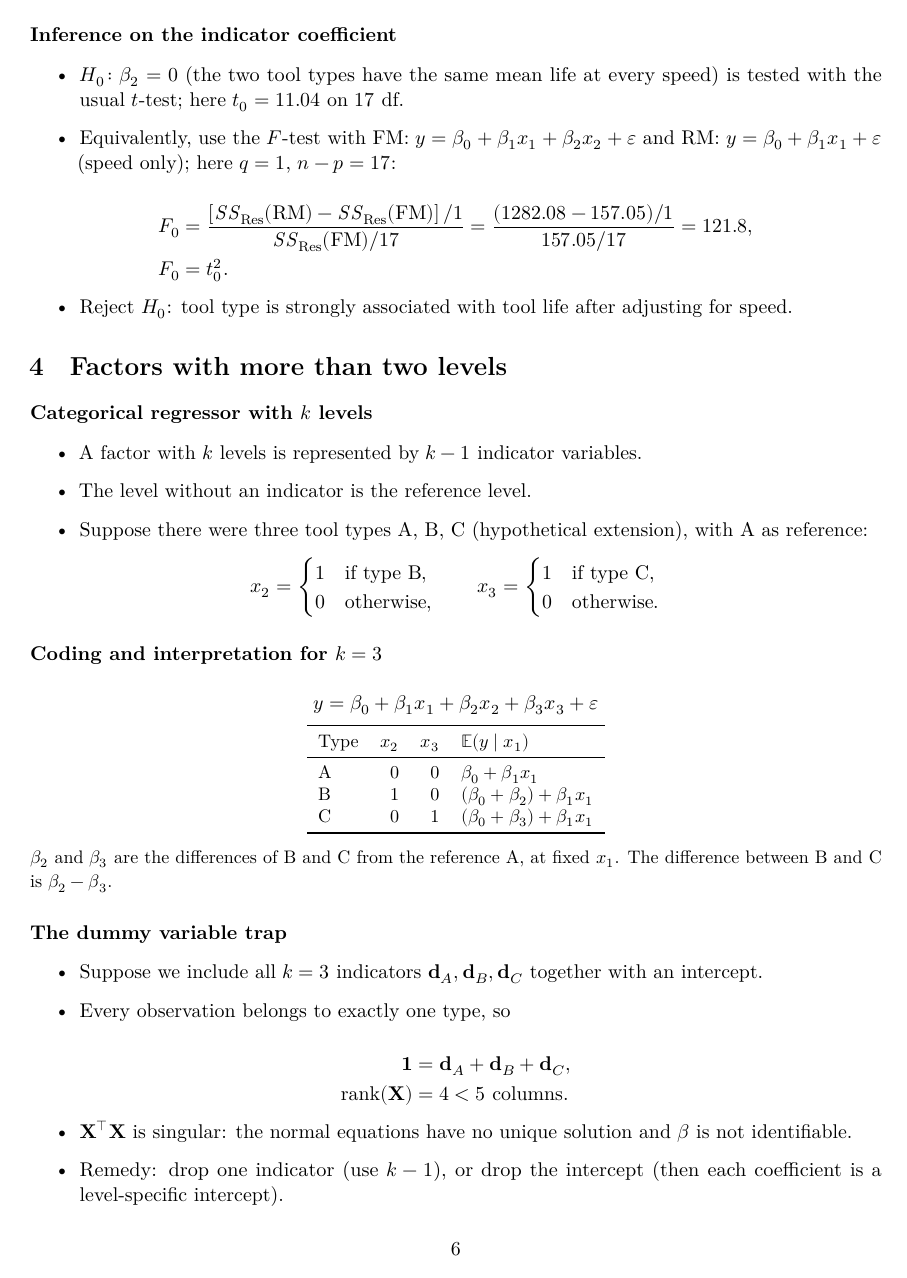
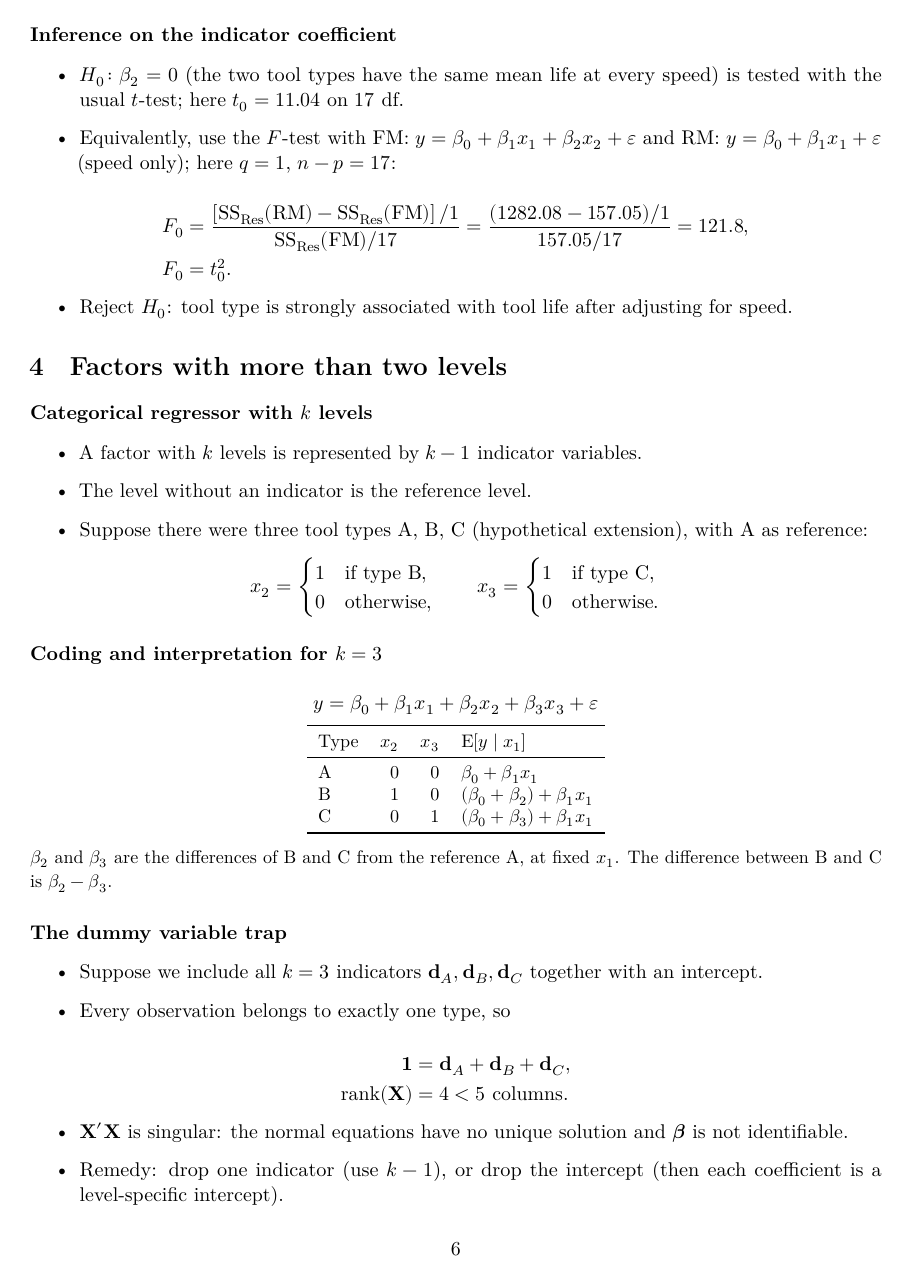
Before and after one commit to ami-null/intro-regression, a LaTeX document (08_dummy-vars_interaction/08_dummy-vars_interaction_article.tex, which reads 08_dummy-vars_interaction/08_dummy-vars_interaction_contents.tex): page 6 of 11. The pictures show the PDF file 08_dummy-vars_interaction/08_dummy-vars_interaction_article.pdf that the author committed with the source.

Commit message:
use math notations from the header file

```diff
--- a/08_dummy-vars_interaction/08_dummy-vars_interaction_contents.tex
+++ b/08_dummy-vars_interaction/08_dummy-vars_interaction_contents.tex
@@ -131,8 +131,8 @@
         \item Setting $x_2 = 0$ and $x_2 = 1$ gives the mean response for each tool type:
     \end{itemize}
     \begin{align*}
-        \text{Type A } (x_2 = 0)\colon \quad \mathbb{E}(y \mid x_1) &= \beta_0 + \beta_1 x_1, \\
-        \text{Type B } (x_2 = 1)\colon \quad \mathbb{E}(y \mid x_1) &= (\beta_0 + \beta_2) + \beta_1 x_1.
+        \text{Type A } (x_2 = 0)\colon \quad \E[y \mid x_1] &= \beta_0 + \beta_1 x_1, \\
+        \text{Type B } (x_2 = 1)\colon \quad \E[y \mid x_1] &= (\beta_0 + \beta_2) + \beta_1 x_1.
     \end{align*}
     \begin{itemize}
         \item The lines have the same slope $\beta_1$ and intercepts that differ by $\beta_2$: the lines are \textbf{parallel}.
@@ -230,8 +230,8 @@
     \vspace{0.5em}
     Example: $H_0\colon \beta_2 = 0$ ($q = 1$).
     \begin{align*}
-        \text{FM}\colon\quad y &= \beta_0 + \beta_1 x_1 + \beta_2 x_2 + \varepsilon, \\
-        \text{RM}\colon\quad y &= \beta_0 + \beta_1 x_1 + \varepsilon .
+        \FM\colon\quad y &= \beta_0 + \beta_1 x_1 + \beta_2 x_2 + \varepsilon, \\
+        \RM\colon\quad y &= \beta_0 + \beta_1 x_1 + \varepsilon .
     \end{align*}
 \end{frame}
 
@@ -262,10 +262,10 @@
         \item Under $H_0$, with $n$ observations, $p$ parameters in the FM and $q$ restrictions:
     \end{itemize}
     \[
-        F_0 = \frac{\left[\SSRes(\text{RM}) - \SSRes(\text{FM})\right] / q}{\SSRes(\text{FM}) / (n - p)} \sim F_{q,\, n-p}.
+        F_0 = \frac{\left[\SSRes(\RM) - \SSRes(\FM)\right] / q}{\SSRes(\FM) / (n - p)} \sim F_{q,\, n-p}.
     \]
     \begin{itemize}
-        \item Numerator: increase in $\SSRes$ per restriction. Denominator: $\mathit{MS}_{\mathrm{Res}}$ of the FM, an estimate of $\sigma^2$.
+        \item Numerator: increase in $\SSRes$ per restriction. Denominator: $\MSRes$ of the FM, an estimate of $\sigma^2$.
         \item Reject $H_0$ at level $\alpha$ if $F_0 > F_{\alpha,\, q,\, n-p}$.
         \item For $q = 1$ the test is equivalent to the two-sided $t$-test of the coefficient, with $F_0 = t_0^2$.
     \end{itemize}
@@ -278,7 +278,7 @@
         \item Equivalently, use the $F$-test with FM: $y = \beta_0 + \beta_1 x_1 + \beta_2 x_2 + \varepsilon$ and RM: $y = \beta_0 + \beta_1 x_1 + \varepsilon$ (speed only); here $q = 1$, $n - p = 17$:
     \end{itemize}
     \begin{align*}
-        F_0 &= \frac{\left[\SSRes(\text{RM}) - \SSRes(\text{FM})\right] / 1}{\SSRes(\text{FM}) / 17}
+        F_0 &= \frac{\left[\SSRes(\RM) - \SSRes(\FM)\right] / 1}{\SSRes(\FM) / 17}
         = \frac{(1282.08 - 157.05)/1}{157.05/17} = 121.8, \\
         F_0 &= t_0^2 .
     \end{align*}
@@ -342,10 +342,10 @@
     \end{itemize}
     \begin{align*}
         \mathbf{1} &= \mathbf{d}_A + \mathbf{d}_B + \mathbf{d}_C, \\
-        \operatorname{rank}(\bX) &= 4 < 5 \text{ columns}.
+        \rank(\bX) &= 4 < 5 \text{ columns}.
     \end{align*}
     \begin{itemize}
-        \item $\bX^\top \bX$ is singular: the normal equations have no unique solution and $\bbeta$ is not identifiable.
+        \item $\bX' \bX$ is singular: the normal equations have no unique solution and $\bbeta$ is not identifiable.
         \item Remedy: drop one indicator (use $k-1$), or drop the intercept (then each coefficient is a level-specific intercept).
     \end{itemize}
 \end{frame}
@@ -382,7 +382,7 @@
         \item To test whether the factor matters at all, $H_0\colon \beta_2 = \beta_3 = 0$, use the partial $F$-test:
     \end{itemize}
     \[
-        F_0 = \frac{\left[\SSRes(\text{RM}) - \SSRes(\text{FM})\right]/(k-1)}{\SSRes(\text{FM})/(n - p)} \sim F_{k-1,\, n-p} \quad \text{under } H_0,
+        F_0 = \frac{\left[\SSRes(\RM) - \SSRes(\FM)\right]/(k-1)}{\SSRes(\FM)/(n - p)} \sim F_{k-1,\, n-p} \quad \text{under } H_0,
     \]
     \begin{itemize}
         \item where the reduced model omits all $k-1$ indicators and $p$ is the number of parameters of the full model.
@@ -428,8 +428,8 @@
 
 \begin{frame}{Group-specific lines}
     \begin{align*}
-        \text{Type A } (x_2 = 0)\colon \quad \mathbb{E}(y \mid x_1) &= \beta_0 + \beta_1 x_1, \\
-        \text{Type B } (x_2 = 1)\colon \quad \mathbb{E}(y \mid x_1) &= (\beta_0 + \beta_2) + (\beta_1 + \beta_3)\, x_1 .
+        \text{Type A } (x_2 = 0)\colon \quad \E[y \mid x_1] &= \beta_0 + \beta_1 x_1, \\
+        \text{Type B } (x_2 = 1)\colon \quad \E[y \mid x_1] &= (\beta_0 + \beta_2) + (\beta_1 + \beta_3)\, x_1 .
     \end{align*}
     \begin{itemize}
         \item $\beta_2$: difference in intercepts; $\beta_3$: difference in slopes.
@@ -584,5 +584,5 @@
         \qquad
-        \frac{\partial\, \mathbb{E}(y)}{\partial x_2} = \beta_2 + \beta_{12}\, x_1 .
+        \frac{\partial\, \E[y]}{\partial x_2} = \beta_2 + \beta_{12}\, x_1 .
     \]
     \begin{itemize}
         \item The mean response surface is no longer a plane; slices at fixed $x_2$ are lines with different slopes (this is the indicator case with $x_2 \in \{0, 1\}$).
@@ -619,7 +619,7 @@
     \begin{itemize}
         \item An indicator variable encodes a binary category as $0/1$; a factor with $k$ levels needs $k-1$ indicators plus an intercept.
         \item Indicators shift the intercept: they give parallel lines with common slope. Coefficients are differences from the reference level.
-        \item Including all $k$ indicators with an intercept makes $\bX^\top \bX$ singular (dummy variable trap).
+        \item Including all $k$ indicators with an intercept makes $\bX' \bX$ singular (dummy variable trap).
         \item The reference level changes coefficients, not the fit; test a whole factor with the partial $F$-test.
         \item Interaction terms $x_1 x_2$ let the slope depend on the category (or on another regressor); test them first with the extra-sum-of-squares $F$-test (RM versus FM).
         \item Tool life data: type matters ($F_0 = 121.8$); the slope difference is not significant ($p = 0.196$).
```
Also changed, not shown: 08_dummy-vars_interaction/08_dummy-vars_interaction_article.pdf, 08_dummy-vars_interaction/08_dummy-vars_interaction_presentation.pdf, 08_dummy-vars_interaction/08_dummy-vars_interaction_contents.tex (18 more changed lines).
